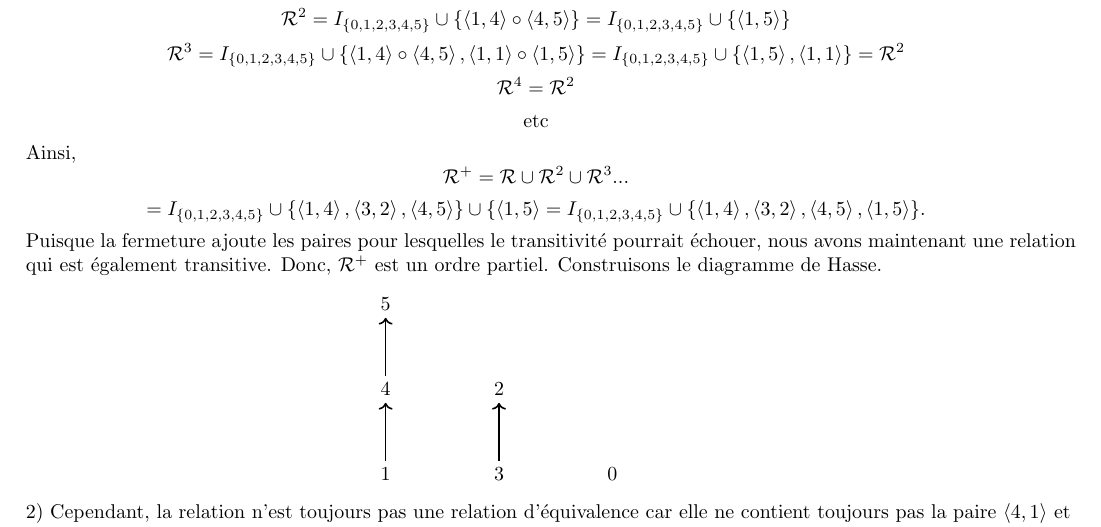
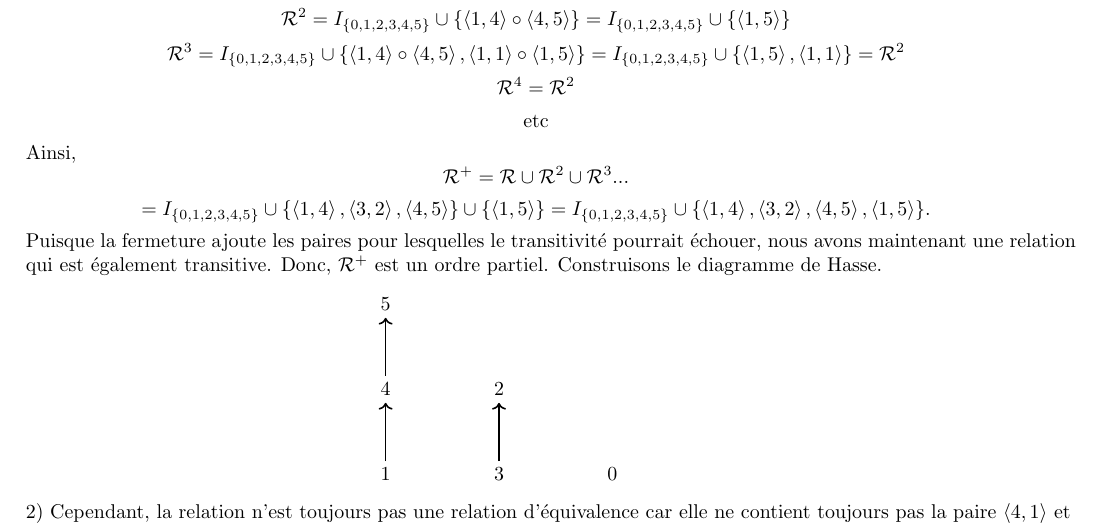
Before and after one commit to John-Hidalgo/devoir3, a LaTeX document (2.tex): part of the page, cut so that both start at the same text. Compiled offline with pdfLaTeX.

Commit message:
brace manquant

```diff
--- a/2.tex
+++ b/2.tex
@@ -54,7 +54,7 @@ $$\mathcal{R}^4 =  \mathcal{R}^2$$
 $$\text{etc}$$
 
 Ainsi, $$ \mathcal{R}^+ = \mathcal{R} \cup \mathcal{R}^2 \cup \mathcal{R}^3 ...$$
-$$ = I_{\{0,1,2,3,4,5\}} \cup \{ \tuple{1,4},\tuple{3,2},\tuple{4,5} \} \cup \{ \tuple{1,5} = I_{\{0,1,2,3,4,5\}} \cup \{ \tuple{1,4},\tuple{3,2},\tuple{4,5} , \tuple{1,5}\}.$$
+$$ = I_{\{0,1,2,3,4,5\}} \cup \{ \tuple{1,4},\tuple{3,2},\tuple{4,5} \} \cup \{ \tuple{1,5} \} = I_{\{0,1,2,3,4,5\}} \cup \{ \tuple{1,4},\tuple{3,2},\tuple{4,5} , \tuple{1,5}\}.$$
 
 Puisque la fermeture ajoute les paires pour lesquelles le transitivité pourrait échouer, nous avons maintenant une relation
 
```
Also changed, not shown: 2.pdf.
